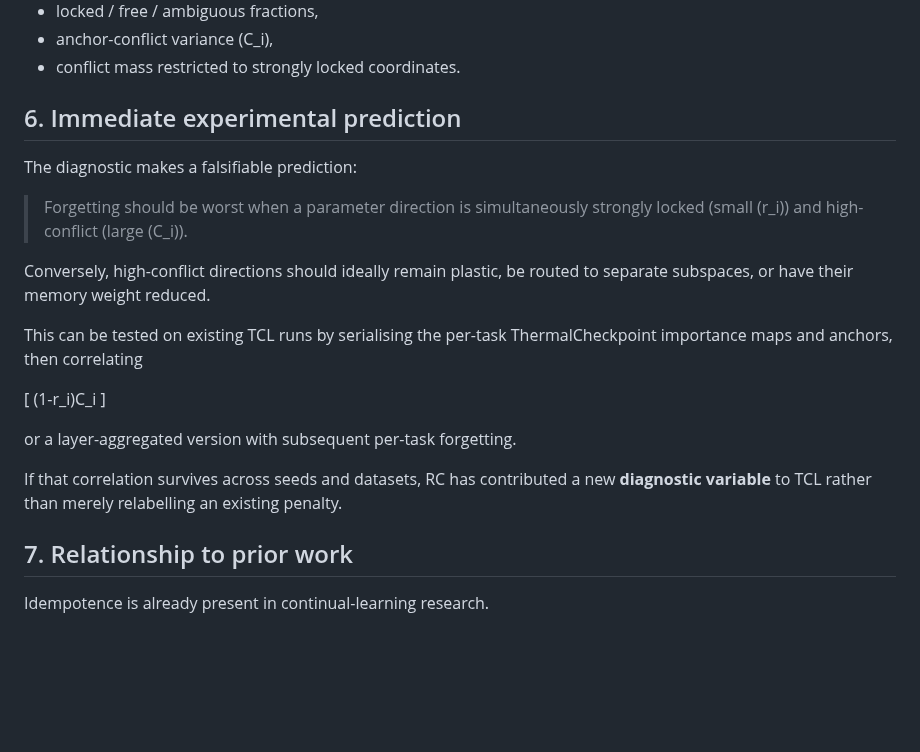
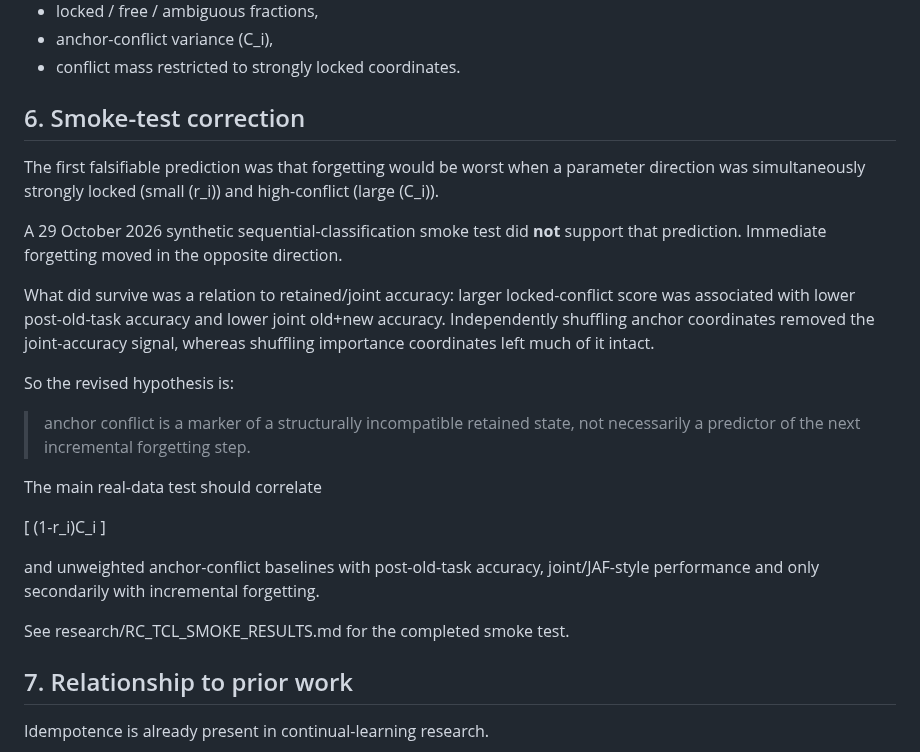
Before and after one commit to christophergardner-star/RC-Discovery, a Markdown page: research/RC_TCL_BRIDGE.md, the part around the change. GitHub-like rendering; blank space fills up the shorter version.

Commit message:
Revise RC-TCL hypothesis after smoke-test falsification

```diff
--- a/research/RC_TCL_BRIDGE.md
+++ b/research/RC_TCL_BRIDGE.md
@@ -312,23 +312,27 @@ A practical RC-TCL report should therefore include:
 - anchor-conflict variance \(C_i\),
 - conflict mass restricted to strongly locked coordinates.
 
-## 6. Immediate experimental prediction
+## 6. Smoke-test correction
 
-The diagnostic makes a falsifiable prediction:
+The first falsifiable prediction was that forgetting would be worst when a parameter direction was simultaneously strongly locked (small \(r_i\)) and high-conflict (large \(C_i\)).
 
-> Forgetting should be worst when a parameter direction is simultaneously strongly locked (small \(r_i\)) and high-conflict (large \(C_i\)).
+A 29 October 2026 synthetic sequential-classification smoke test did **not** support that prediction. Immediate forgetting moved in the opposite direction.
 
-Conversely, high-conflict directions should ideally remain plastic, be routed to separate subspaces, or have their memory weight reduced.
+What did survive was a relation to retained/joint accuracy: larger locked-conflict score was associated with lower post-old-task accuracy and lower joint old+new accuracy. Independently shuffling anchor coordinates removed the joint-accuracy signal, whereas shuffling importance coordinates left much of it intact.
 
-This can be tested on existing TCL runs by serialising the per-task ThermalCheckpoint importance maps and anchors, then correlating
+So the revised hypothesis is:
+
+> anchor conflict is a marker of a structurally incompatible retained state, not necessarily a predictor of the next incremental forgetting step.
+
+The main real-data test should correlate
 
 \[
 (1-r_i)C_i
 \]
 
-or a layer-aggregated version with subsequent per-task forgetting.
+and unweighted anchor-conflict baselines with post-old-task accuracy, joint/JAF-style performance and only secondarily with incremental forgetting.
 
-If that correlation survives across seeds and datasets, RC has contributed a new **diagnostic variable** to TCL rather than merely relabelling an existing penalty.
+See research/RC_TCL_SMOKE_RESULTS.md for the completed smoke test.
 
 ## 7. Relationship to prior work
 
```
